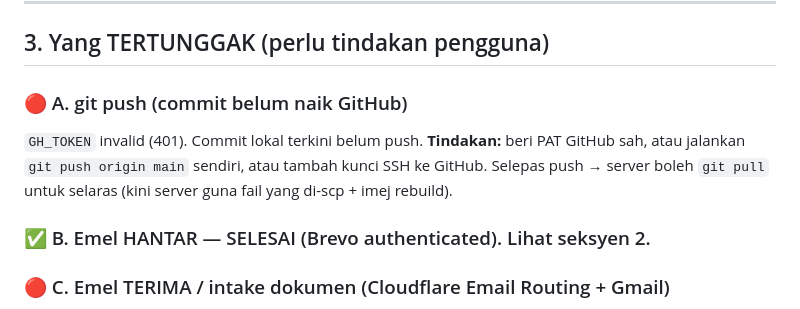
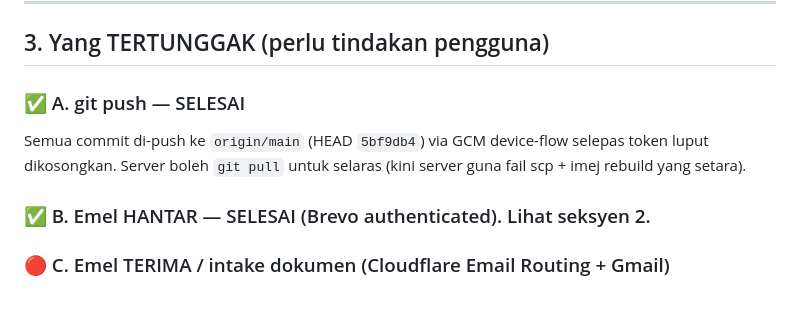
Before and after one commit to hakimalek27/Sistem-Pengurusan-Dokumen-Masjid, a Markdown page: HANDOVER.md, the part around the change. Drawn GitHub-style.

Commit message:
docs: git push complete, all deliverables recorded
Co-Authored-By: Claude Opus 4.8 <noreply@anthropic.com>

```diff
--- a/HANDOVER.md
+++ b/HANDOVER.md
@@ -56,8 +56,8 @@
 
 ## 3. Yang TERTUNGGAK (perlu tindakan pengguna)
 
-### 🔴 A. git push (commit belum naik GitHub)
-`GH_TOKEN` invalid (401). Commit lokal terkini belum push. **Tindakan:** beri PAT GitHub sah, atau jalankan `git push origin main` sendiri, atau tambah kunci SSH ke GitHub. Selepas push → server boleh `git pull` untuk selaras (kini server guna fail yang di-scp + imej rebuild).
+### ✅ A. git push — SELESAI
+Semua commit di-push ke `origin/main` (HEAD `5bf9db4`) via GCM device-flow selepas token luput dikosongkan. Server boleh `git pull` untuk selaras (kini server guna fail scp + imej rebuild yang setara).
 
 ### ✅ B. Emel HANTAR — SELESAI (Brevo authenticated). Lihat seksyen 2.
 
```
